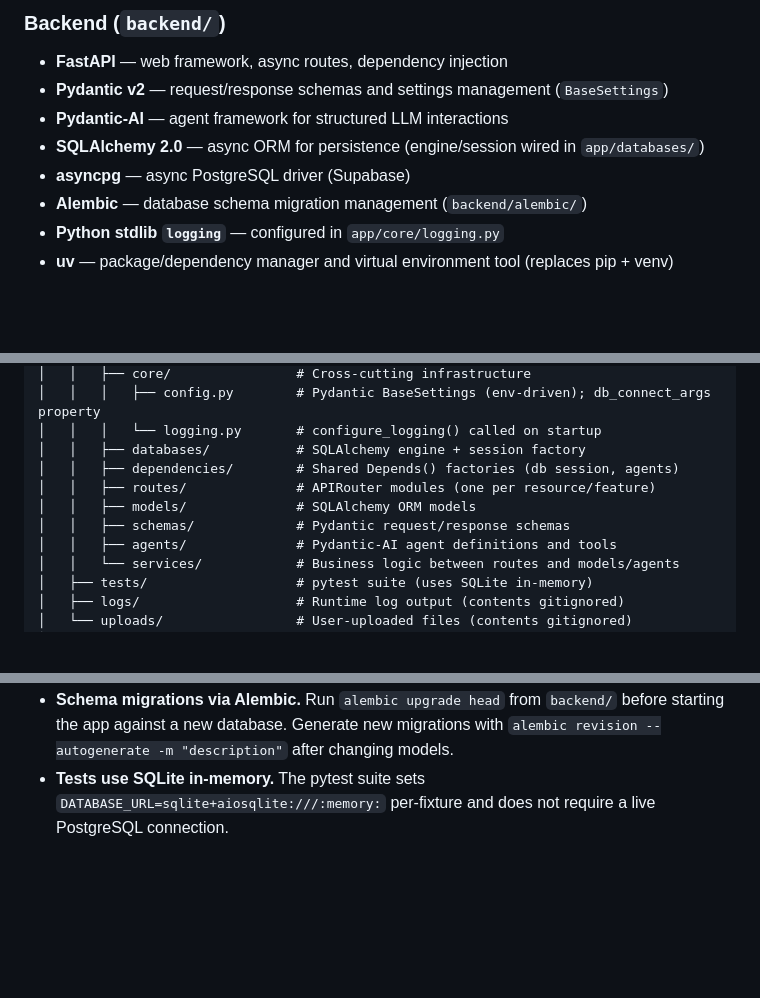
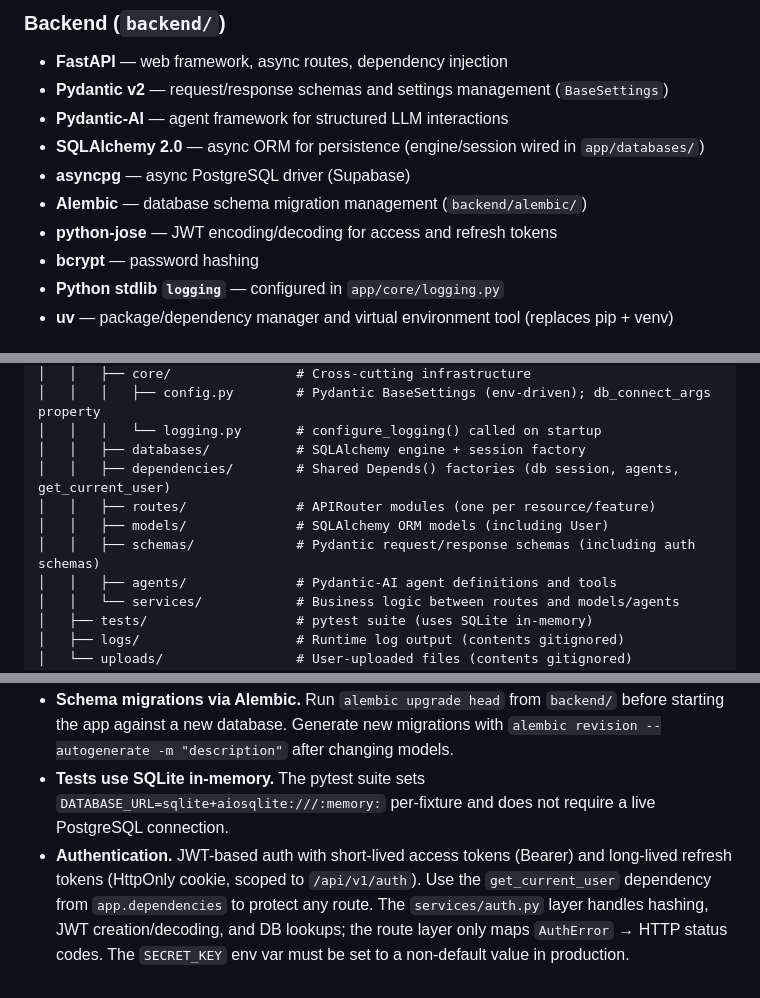
Before and after one commit to tascoma/personal-finance-agent, a Markdown page: CLAUDE.md, 3 parts joined by grey strips. GitHub-like rendering; blank space fills up the shorter version.

```diff
--- a/CLAUDE.md
+++ b/CLAUDE.md
@@ -29,6 +29,8 @@ Practice project for building a full-stack web app with a FastAPI backend and Re
 - **SQLAlchemy 2.0** — async ORM for persistence (engine/session wired in `app/databases/`)
 - **asyncpg** — async PostgreSQL driver (Supabase)
 - **Alembic** — database schema migration management (`backend/alembic/`)
+- **python-jose** — JWT encoding/decoding for access and refresh tokens
+- **bcrypt** — password hashing
 - **Python stdlib `logging`** — configured in `app/core/logging.py`
 - **uv** — package/dependency manager and virtual environment tool (replaces pip + venv)
 
@@ -54,10 +56,10 @@ personal-finance-agent/
 │   │   │   ├── config.py        # Pydantic BaseSettings (env-driven); db_connect_args property
 │   │   │   └── logging.py       # configure_logging() called on startup
 │   │   ├── databases/           # SQLAlchemy engine + session factory
-│   │   ├── dependencies/        # Shared Depends() factories (db session, agents)
+│   │   ├── dependencies/        # Shared Depends() factories (db session, agents, get_current_user)
 │   │   ├── routes/              # APIRouter modules (one per resource/feature)
-│   │   ├── models/              # SQLAlchemy ORM models
-│   │   ├── schemas/             # Pydantic request/response schemas
+│   │   ├── models/              # SQLAlchemy ORM models (including User)
+│   │   ├── schemas/             # Pydantic request/response schemas (including auth schemas)
 │   │   ├── agents/              # Pydantic-AI agent definitions and tools
 │   │   └── services/            # Business logic between routes and models/agents
 │   ├── tests/                   # pytest suite (uses SQLite in-memory)
@@ -109,3 +111,4 @@ Backend: `http://127.0.0.1:8000` · Frontend dev server: `http://localhost:5173`
 - `import app.*` (not `backend.app.*`) — the package root is `backend/`, added to `sys.path` by `pyproject.toml` for tests and by the CWD when running from `backend/`.
 - **Schema migrations via Alembic.** Run `alembic upgrade head` from `backend/` before starting the app against a new database. Generate new migrations with `alembic revision --autogenerate -m "description"` after changing models.
 - **Tests use SQLite in-memory.** The pytest suite sets `DATABASE_URL=sqlite+aiosqlite:///:memory:` per-fixture and does not require a live PostgreSQL connection.
+- **Authentication.** JWT-based auth with short-lived access tokens (Bearer) and long-lived refresh tokens (HttpOnly cookie, scoped to `/api/v1/auth`). Use the `get_current_user` dependency from `app.dependencies` to protect any route. The `services/auth.py` layer handles hashing, JWT creation/decoding, and DB lookups; the route layer only maps `AuthError` → HTTP status codes. The `SECRET_KEY` env var must be set to a non-default value in production.
```
Also changed, not shown: README.md (+25 -6 lines).
